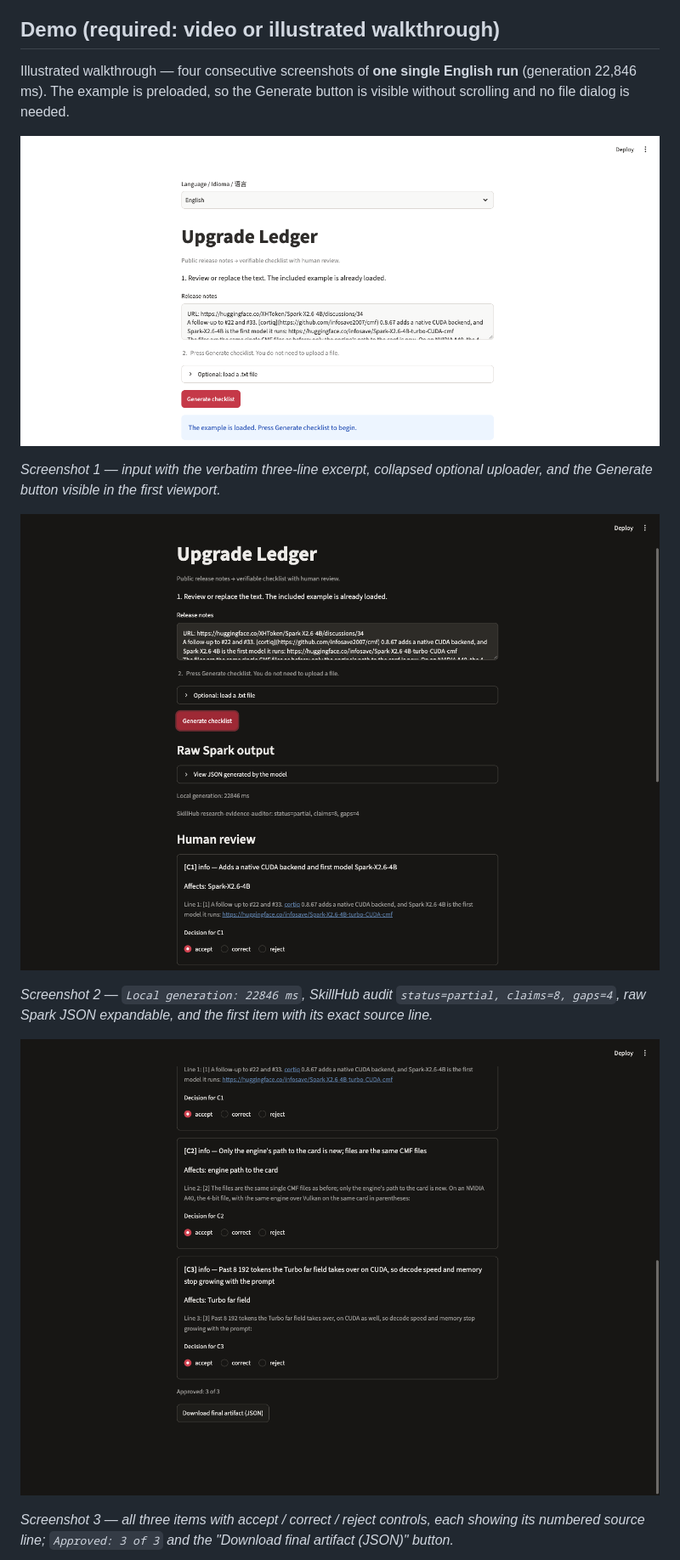
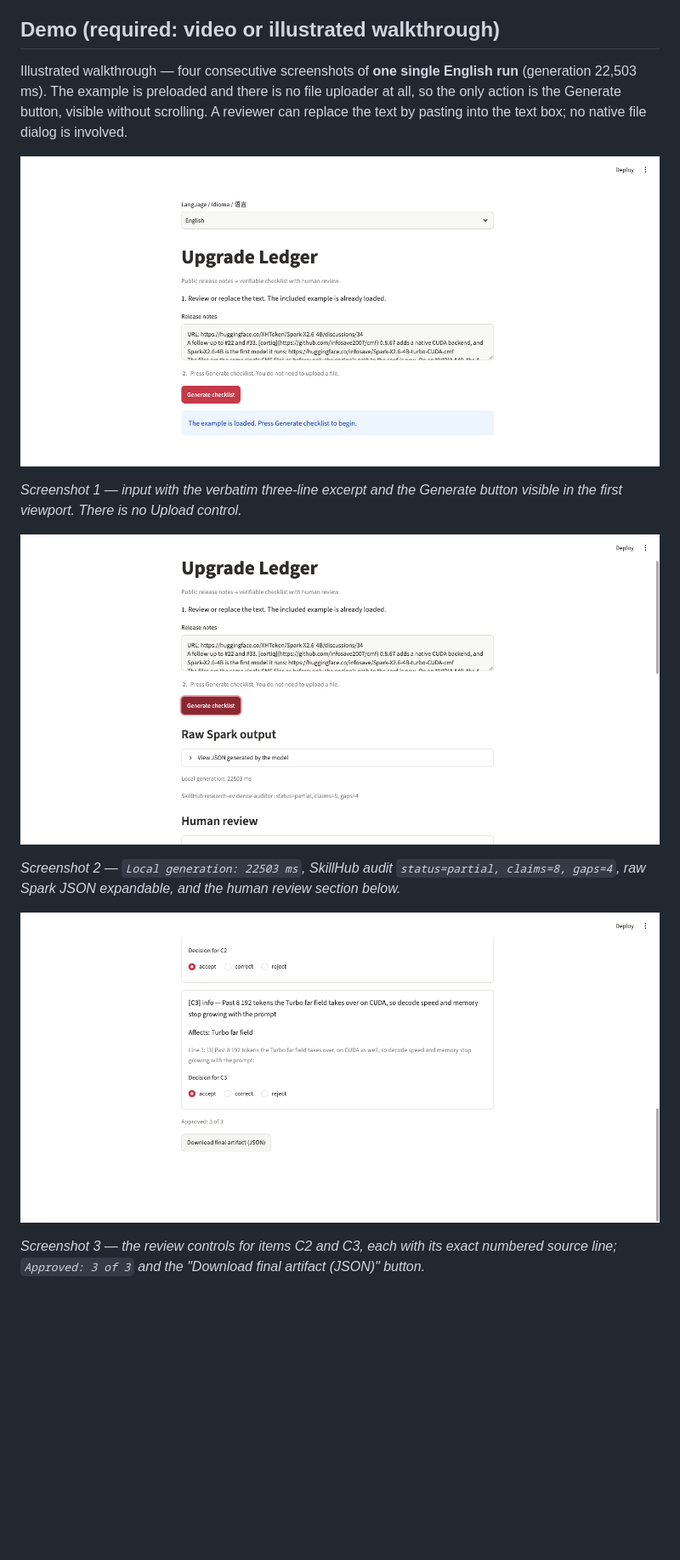
Before and after one commit to LucianoDPerez/spark-upgrade-ledger, a Markdown page: docs/DISCUSSION.md, the part around one of its changes. Shown at 85% size. GitHub-like rendering; pictures changed too: docs/shot-01-input.png, docs/shot-02-raw-output.png, docs/shot-03-review-approve.png; blank space fills up the shorter version.

Commit message:
fix: remove file uploader so the demo works in any browser

```diff
--- a/docs/DISCUSSION.md
+++ b/docs/DISCUSSION.md
@@ -53,19 +53,19 @@ Artifacts: `evidence/run-en.json`, `evidence/run-es.json`, `evidence/run-zh.json
 
 ## Demo (required: video or illustrated walkthrough)
 
-Illustrated walkthrough — four consecutive screenshots of **one single English run** (generation 22,846 ms). The example is preloaded, so the Generate button is visible without scrolling and no file dialog is needed.
+Illustrated walkthrough — four consecutive screenshots of **one single English run** (generation 22,503 ms). The example is preloaded and there is no file uploader at all, so the only action is the Generate button, visible without scrolling. A reviewer can replace the text by pasting into the text box; no native file dialog is involved.
 
 ![1. Preloaded input and visible Generate button](https://raw.githubusercontent.com/LucianoDPerez/spark-upgrade-ledger/main/docs/shot-01-input.png)
 
-*Screenshot 1 — input with the verbatim three-line excerpt, collapsed optional uploader, and the Generate button visible in the first viewport.*
+*Screenshot 1 — input with the verbatim three-line excerpt and the Generate button visible in the first viewport. There is no Upload control.*
 
 ![2. Raw Spark output and audit summary](https://raw.githubusercontent.com/LucianoDPerez/spark-upgrade-ledger/main/docs/shot-02-raw-output.png)
 
-*Screenshot 2 — `Local generation: 22846 ms`, SkillHub audit `status=partial, claims=8, gaps=4`, raw Spark JSON expandable, and the first item with its exact source line.*
+*Screenshot 2 — `Local generation: 22503 ms`, SkillHub audit `status=partial, claims=8, gaps=4`, raw Spark JSON expandable, and the human review section below.*
 
 ![3. All three items and exported artifact](https://raw.githubusercontent.com/LucianoDPerez/spark-upgrade-ledger/main/docs/shot-03-review-approve.png)
 
-*Screenshot 3 — all three items with accept / correct / reject controls, each showing its numbered source line; `Approved: 3 of 3` and the "Download final artifact (JSON)" button.*
+*Screenshot 3 — the review controls for items C2 and C3, each with its exact numbered source line; `Approved: 3 of 3` and the "Download final artifact (JSON)" button.*
 
 ![4. Human rejects one item](https://raw.githubusercontent.com/LucianoDPerez/spark-upgrade-ledger/main/docs/shot-04-review-reject.png)
 
```
Also changed, not shown: other parts of docs/DISCUSSION.md (+1 -1 lines), docs/shot-04-review-reject.png, 3 other files.
